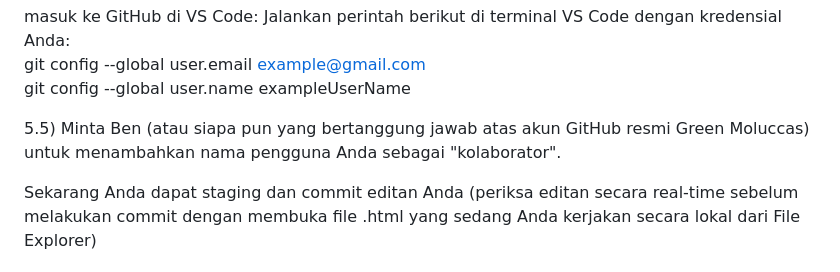
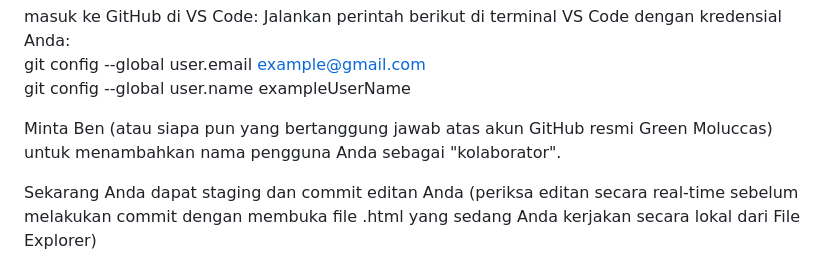
Before and after one commit to GreenMolucass/website, a Markdown page: README.md, the part around the change printed below. Drawn GitHub-style.

```diff
--- a/README.md
+++ b/README.md
@@ -76,7 +76,7 @@ masuk ke GitHub di VS Code: Jalankan perintah berikut di terminal VS Code dengan
 git config --global user.email example@gmail.com <br>
 git config --global user.name exampleUserName
 
-5.5) Minta Ben (atau siapa pun yang bertanggung jawab atas akun GitHub resmi Green Moluccas) untuk menambahkan nama pengguna Anda sebagai "kolaborator".
+Minta Ben (atau siapa pun yang bertanggung jawab atas akun GitHub resmi Green Moluccas) untuk menambahkan nama pengguna Anda sebagai "kolaborator".
 
 Sekarang Anda dapat staging dan commit editan Anda
 (periksa editan secara real-time sebelum melakukan commit dengan membuka file .html yang sedang Anda kerjakan secara lokal dari File Explorer)
```
Also changed, not shown: other parts of README.md (+1 -1 lines).
